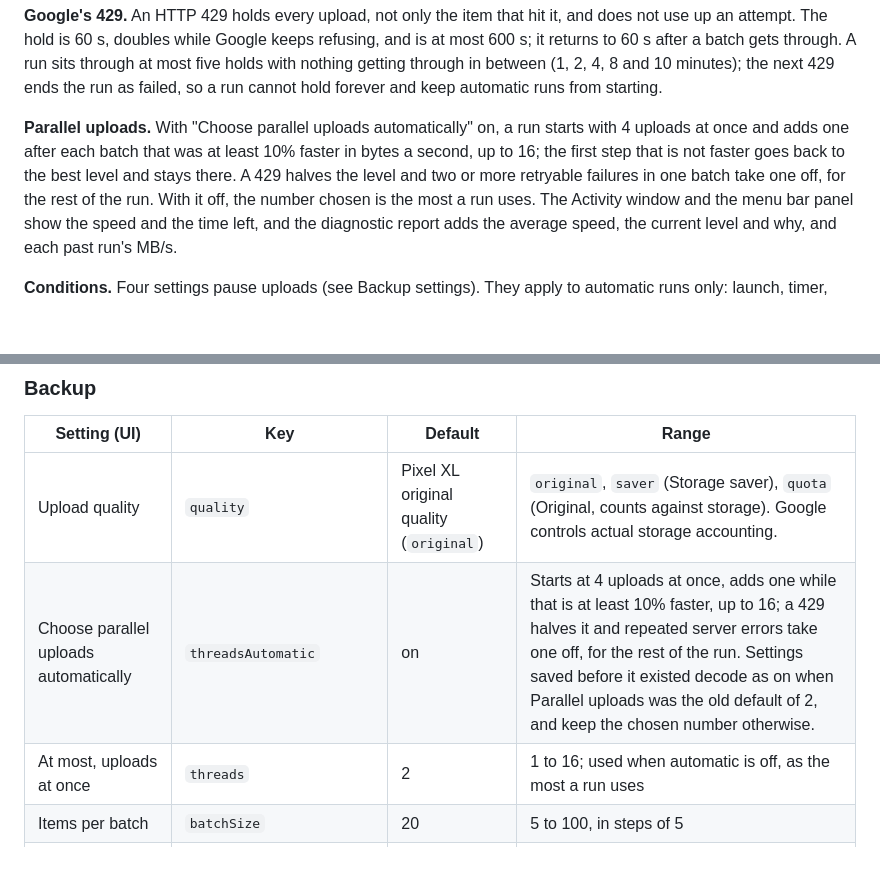
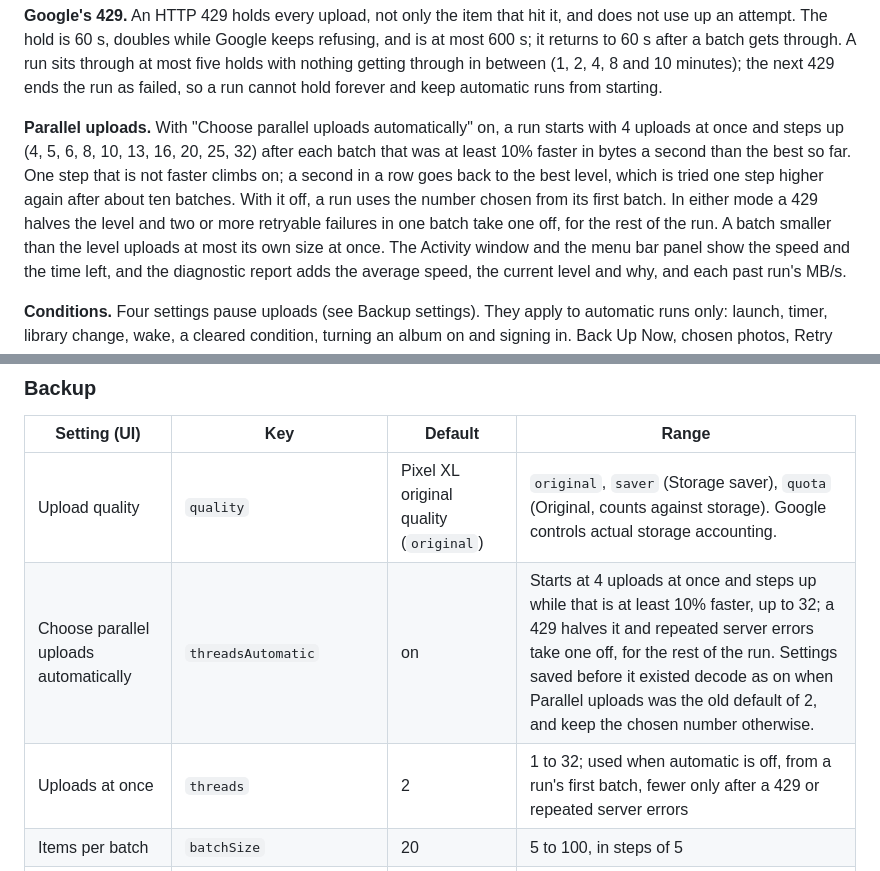
Before and after one commit to ayush5harma/google-photos-backup, a Markdown page: docs/REFERENCE.md, 2 parts joined by grey strips. GitHub-like rendering; blank space fills up the shorter version.

Commit message:
docs: the reference describes fixed and automatic parallel uploads up to 32
REFERENCE.md still said a chosen number was only the most a run uses, that
the climb added one up to 16, and that the first step not faster settled the
level. It now matches UploadParallelism: a chosen number from the first
batch, the 4-to-32 ladder, two misses to settle, a re-probe after about ten
batches, and that a batch smaller than the level caps it.

Co-Authored-By: Claude Opus 5.5 <noreply@anthropic.com>

```diff
--- a/docs/REFERENCE.md
+++ b/docs/REFERENCE.md
@@ -113,11 +113,14 @@ A run sits through at most five holds with nothing getting through in between
 hold forever and keep automatic runs from starting.
 
 **Parallel uploads.** With "Choose parallel uploads automatically" on, a run
-starts with 4 uploads at once and adds one after each batch that was at least
-10% faster in bytes a second, up to 16; the first step that is not faster goes
-back to the best level and stays there. A 429 halves the level and two or more
-retryable failures in one batch take one off, for the rest of the run. With it
-off, the number chosen is the most a run uses. The Activity window and the menu
+starts with 4 uploads at once and steps up (4, 5, 6, 8, 10, 13, 16, 20, 25, 32)
+after each batch that was at least 10% faster in bytes a second than the best so
+far. One step that is not faster climbs on; a second in a row goes back to the
+best level, which is tried one step higher again after about ten batches. With
+it off, a run uses the number chosen from its first batch. In either mode a 429
+halves the level and two or more retryable failures in one batch take one off,
+for the rest of the run. A batch smaller than the level uploads at most its own
+size at once. The Activity window and the menu
 bar panel show the speed and the time left, and the diagnostic report adds the
 average speed, the current level and why, and each past run's MB/s.
 
@@ -273,8 +276,8 @@ outside its range is clamped when settings load.
 | Setting (UI) | Key | Default | Range |
 |---|---|---|---|
 | Upload quality | `quality` | Pixel XL original quality (`original`) | `original`, `saver` (Storage saver), `quota` (Original, counts against storage). Google controls actual storage accounting. |
-| Choose parallel uploads automatically | `threadsAutomatic` | on | Starts at 4 uploads at once, adds one while that is at least 10% faster, up to 16; a 429 halves it and repeated server errors take one off, for the rest of the run. Settings saved before it existed decode as on when Parallel uploads was the old default of 2, and keep the chosen number otherwise. |
-| At most, uploads at once | `threads` | 2 | 1 to 16; used when automatic is off, as the most a run uses |
+| Choose parallel uploads automatically | `threadsAutomatic` | on | Starts at 4 uploads at once and steps up while that is at least 10% faster, up to 32; a 429 halves it and repeated server errors take one off, for the rest of the run. Settings saved before it existed decode as on when Parallel uploads was the old default of 2, and keep the chosen number otherwise. |
+| Uploads at once | `threads` | 2 | 1 to 32; used when automatic is off, from a run's first batch, fewer only after a 429 or repeated server errors |
 | Items per batch | `batchSize` | 20 | 5 to 100, in steps of 5 |
 | Recreate my albums in Google Photos | `mirrorAlbums` | on | |
 | Back up edits again | `reuploadEdits` | on | |
```
